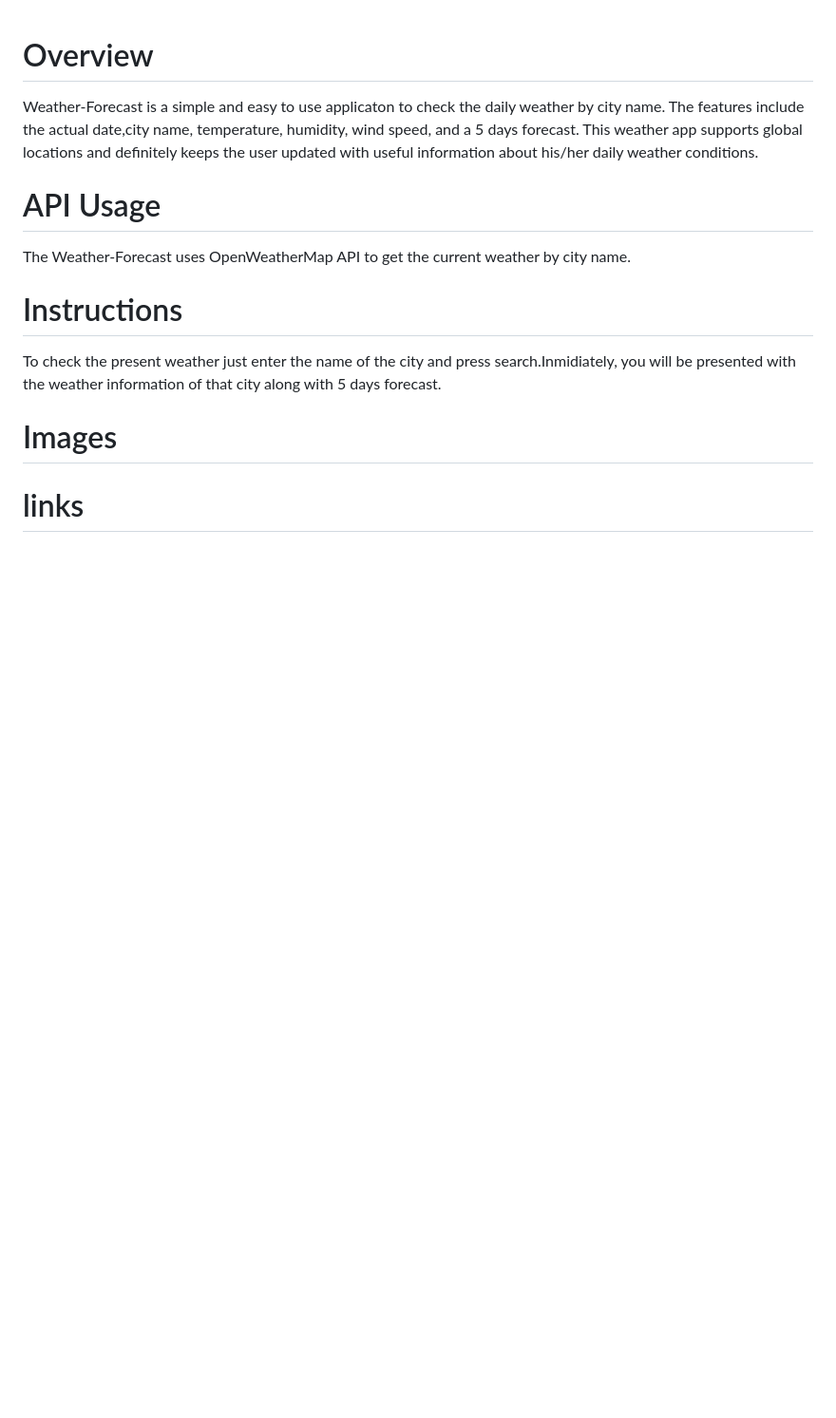
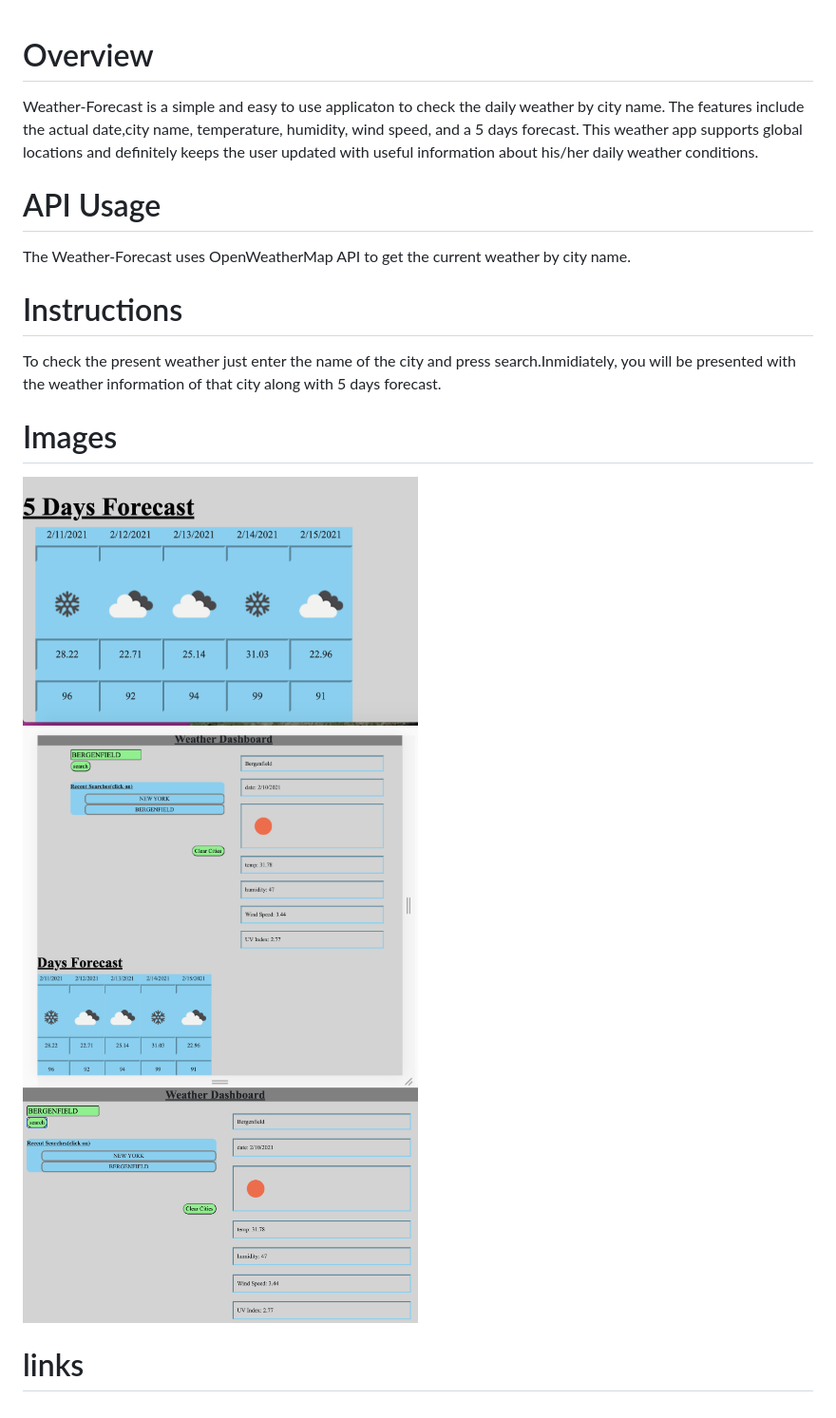
Before and after one commit to jenniferjael/Weather, a Markdown page: README.md, the part around the change. Shown: that part at 95% size. Rendered like a GitHub page; pictures changed too: images/forecast.png (added), images/searchPage.png (added), images/weatherDashboard.png (added); blank space fills up the shorter version.

Commit message:
images to readme file

```diff
--- a/README.md
+++ b/README.md
@@ -9,6 +9,8 @@ The Weather-Forecast uses OpenWeatherMap API to get the current weather by city
 To check the present weather just enter the name of the city and press search.Inmidiately, you will be presented with the weather information of that city along with 5 days forecast.
 
 # Images
-
+<img src='images/forecast.png' alt='5 days forecast' width='50%' height='50%'>
+<img src='images/searchPage.png' alt='search page' width='50%' height='50%'>
+<img src='images/weatherDashboard.png' alt='weather Dashboard' width='50%' height='50%'>
 
 # links
```
Also changed, not shown: 2 other files.
